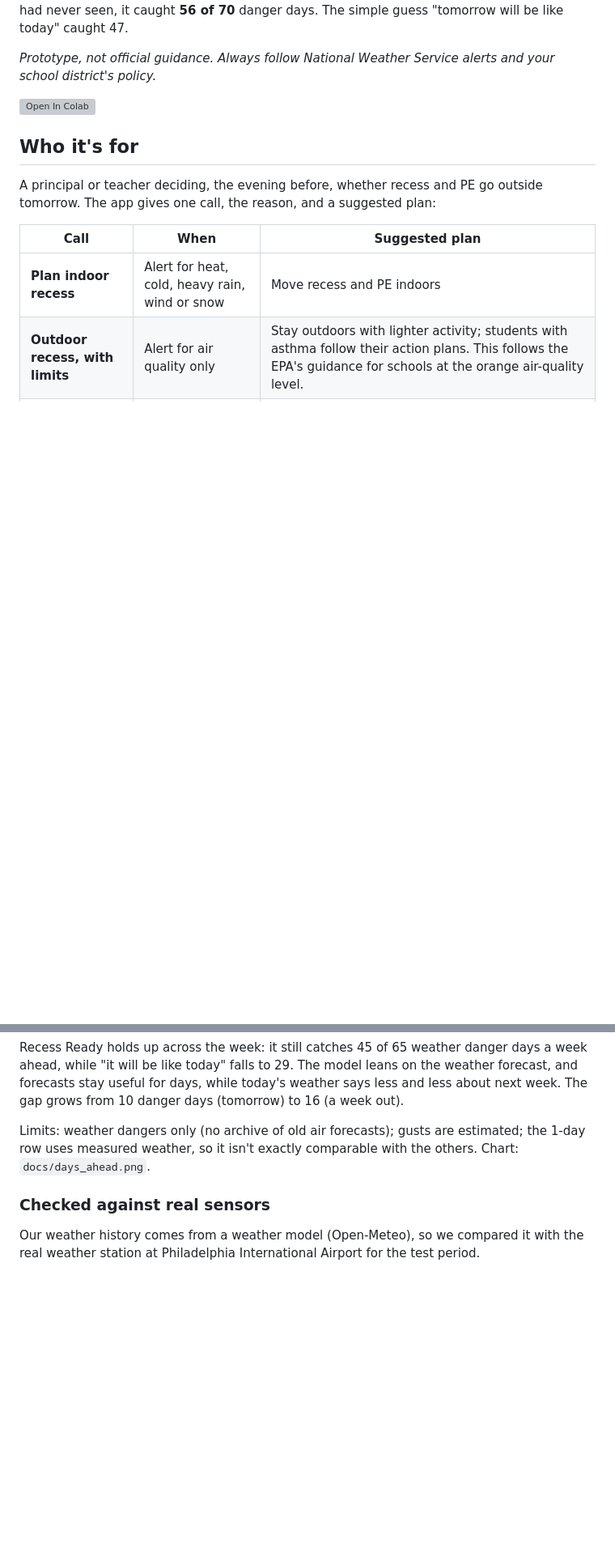
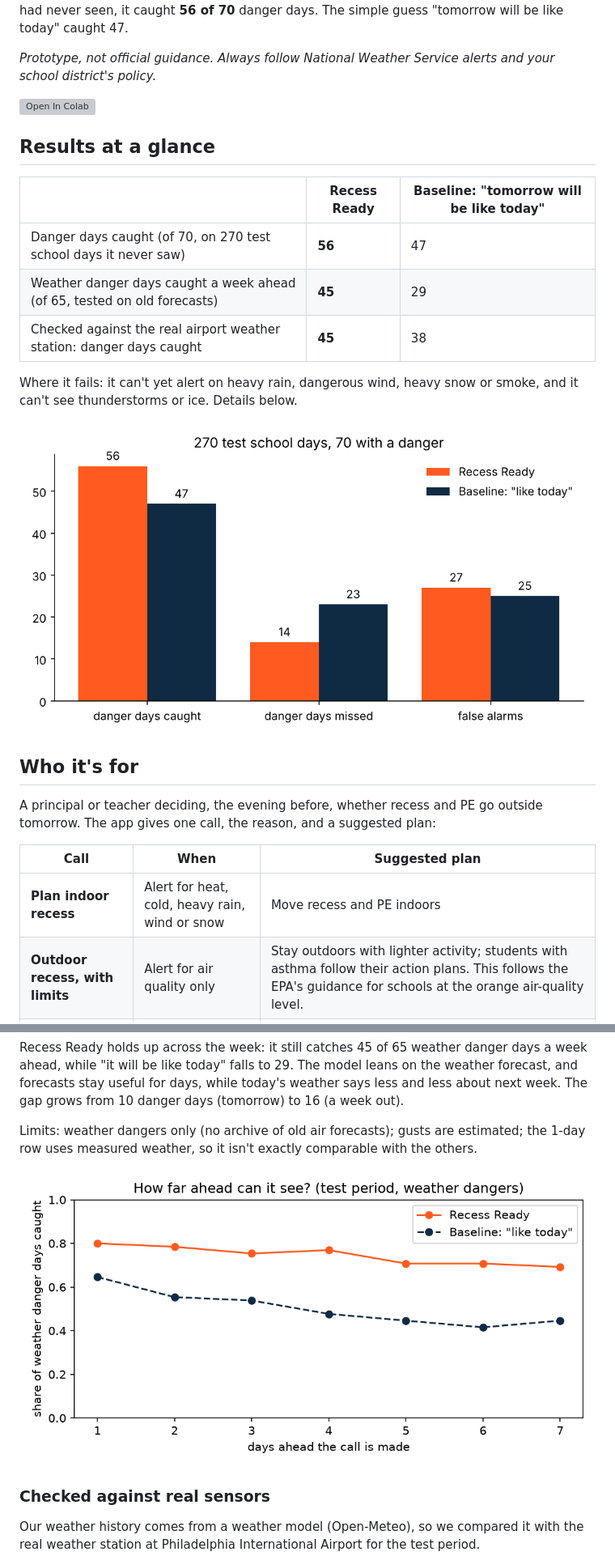
Before and after one commit to Brandozerd/veritas-climate-hackathon, a Markdown page: README.md, 2 parts joined by grey strips. Shown at 81% size. Drawn GitHub-style; pictures changed too: docs/model_vs_baseline.png (added); blank space fills up the shorter version; grey boxes are pictures that could not be loaded.

Commit message:
README results at a glance, charts for the video, computed numbers in app text, startup message
Co-Authored-By: Claude Opus 5.5 <noreply@anthropic.com>
Claude-Session: https://claude.ai/code/session_01UpvFB5Py9TzT4rhoee2ir8

```diff
--- a/README.md
+++ b/README.md
@@ -7,6 +7,18 @@ Recess Ready is a planning tool for principals, teachers and school staff in Phi
 *Prototype, not official guidance. Always follow National Weather Service alerts and your school district's policy.*
 
 [![Open In Colab](https://colab.research.google.com/assets/colab-badge.svg)](https://colab.research.google.com/github/Brandozerd/veritas-climate-hackathon/blob/main/notebooks/main.ipynb)
+
+## Results at a glance
+
+| | Recess Ready | Baseline: "tomorrow will be like today" |
+|---|---|---|
+| Danger days caught (of 70, on 270 test school days it never saw) | **56** | 47 |
+| Weather danger days caught a week ahead (of 65, tested on old forecasts) | **45** | 29 |
+| Checked against the real airport weather station: danger days caught | **45** | 38 |
+
+Where it fails: it can't yet alert on heavy rain, dangerous wind, heavy snow or smoke, and it can't see thunderstorms or ice. Details below.
+
+![Recess Ready against the baseline on 270 test school days](docs/model_vs_baseline.png)
 
 ## Who it's for
 
@@ -143,7 +157,9 @@ The app shows a week, so we tested calls made 2 to 7 days ahead, using Open-Mete
 
 Recess Ready holds up across the week: it still catches 45 of 65 weather danger days a week ahead, while "it will be like today" falls to 29. The model leans on the weather forecast, and forecasts stay useful for days, while today's weather says less and less about next week. The gap grows from 10 danger days (tomorrow) to 16 (a week out).
 
-Limits: weather dangers only (no archive of old air forecasts); gusts are estimated; the 1-day row uses measured weather, so it isn't exactly comparable with the others. Chart: `docs/days_ahead.png`.
+Limits: weather dangers only (no archive of old air forecasts); gusts are estimated; the 1-day row uses measured weather, so it isn't exactly comparable with the others.
+
+![How far ahead it can see](docs/days_ahead.png)
 
 ### Checked against real sensors
 
```
Also changed, not shown: other parts of README.md (+2 -0 lines), CLAUDE.md (+1 -0 lines), docs/by_season.png (added), 2 other files.
